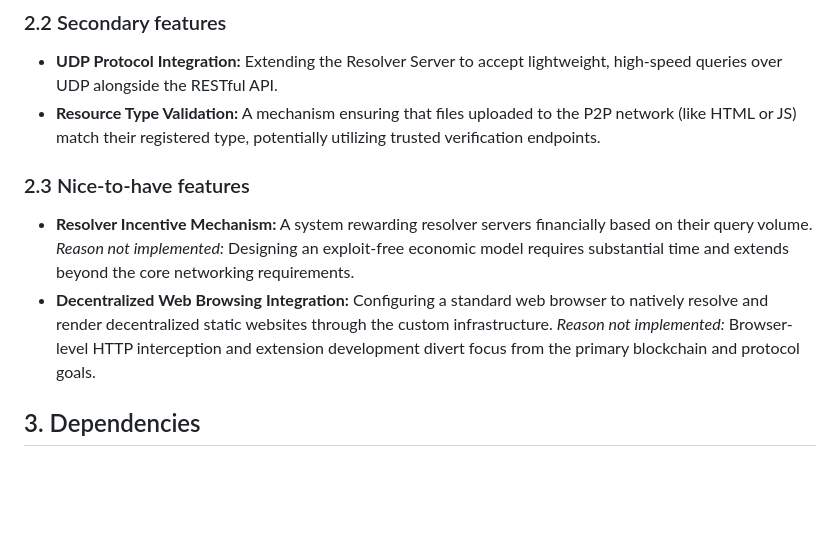
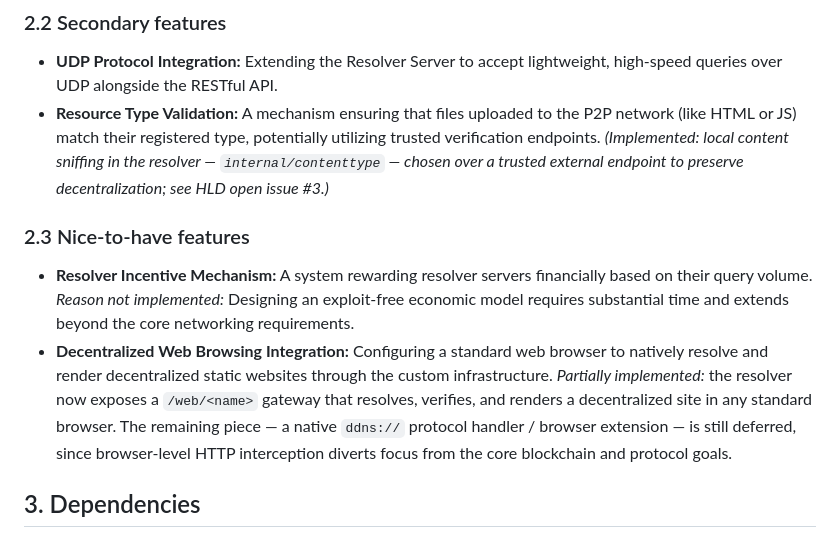
Before and after one commit to devCana/decentralized-dns, a Markdown page: docs/functional-spec.md, the part around the change. Drawn GitHub-style; blank space fills up the shorter version.

```diff
--- a/docs/functional-spec.md
+++ b/docs/functional-spec.md
@@ -78,6 +78,8 @@ on the blockchain ledger.
 - **Resource Type Validation:** A mechanism ensuring that files uploaded to the P2P
   network (like HTML or JS) match their registered type, potentially utilizing trusted
   verification endpoints.
+  *(Implemented: local content sniffing in the resolver — `internal/contenttype` — chosen
+  over a trusted external endpoint to preserve decentralization; see HLD open issue #3.)*
 
 ### 2.3 Nice-to-have features
 
@@ -88,8 +90,10 @@ on the blockchain ledger.
 - **Decentralized Web Browsing Integration:** Configuring a standard web browser to
   natively resolve and render decentralized static websites through the custom
   infrastructure.
-  *Reason not implemented:* Browser-level HTTP interception and extension development
-  divert focus from the primary blockchain and protocol goals.
+  *Partially implemented:* the resolver now exposes a `/web/<name>` gateway that resolves,
+  verifies, and renders a decentralized site in any standard browser. The remaining piece
+  — a native `ddns://` protocol handler / browser extension — is still deferred, since
+  browser-level HTTP interception diverts focus from the core blockchain and protocol goals.
 
 ## 3. Dependencies
 
```
Also changed, not shown: README.md (+7 -2 lines), docs/high-level-design.md (+11 -3 lines).
